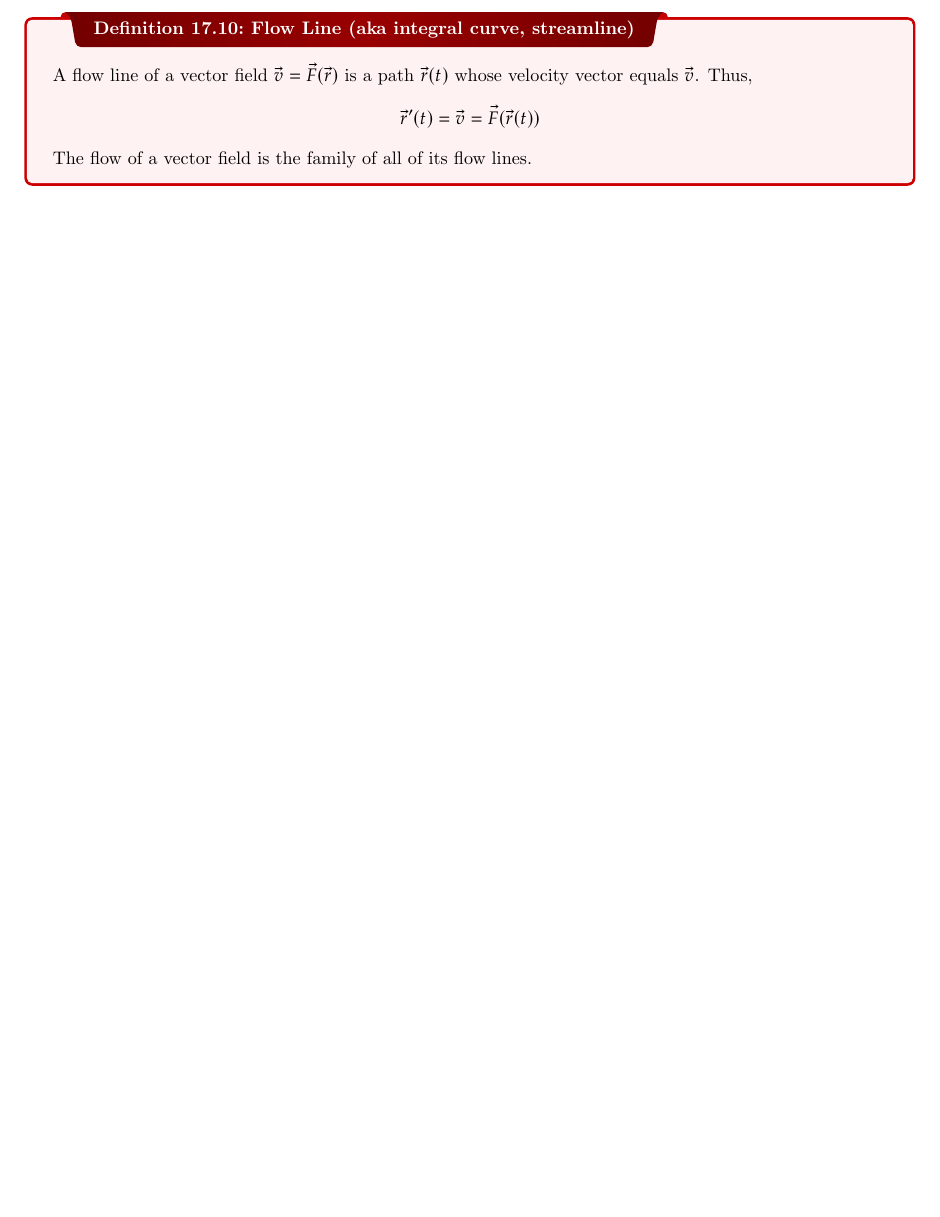
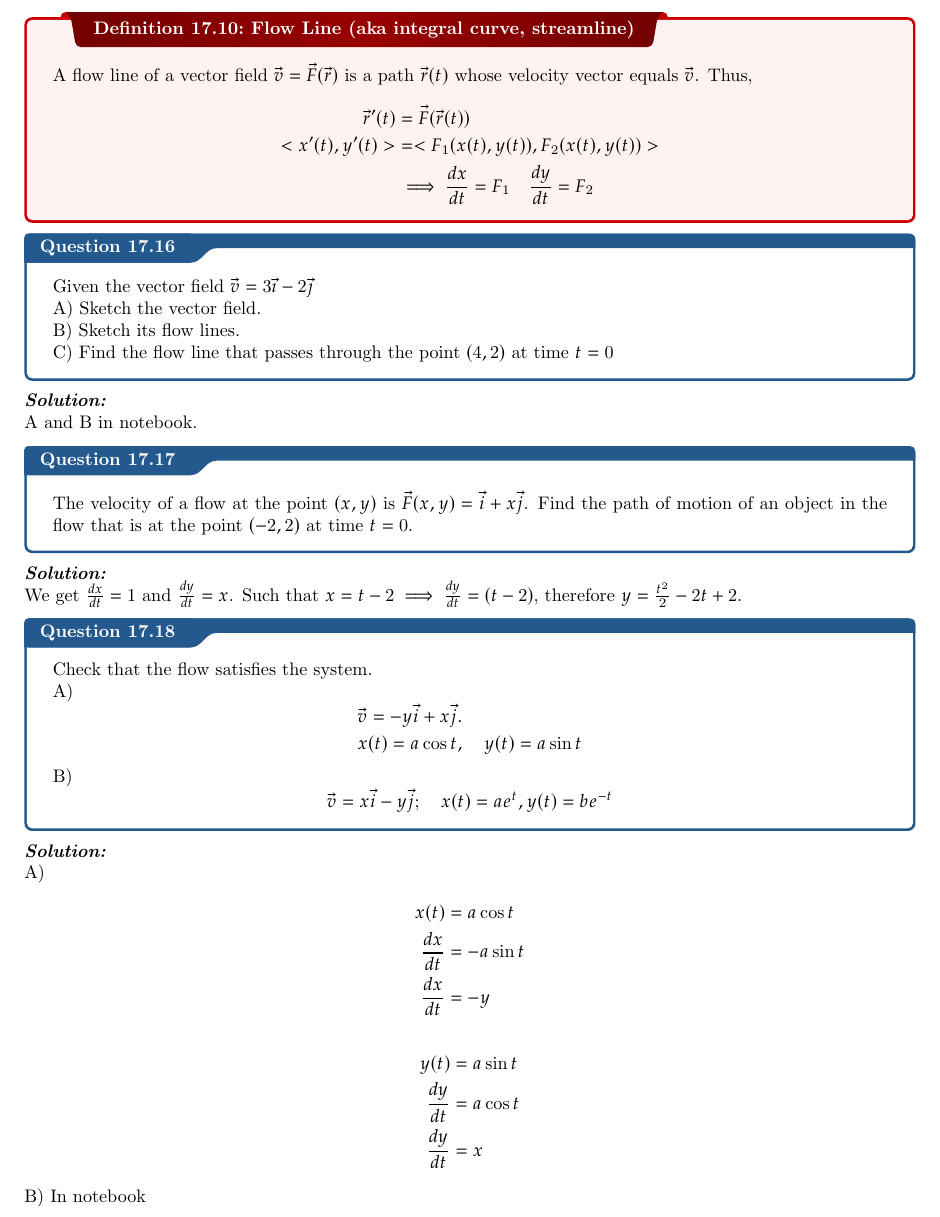
Before and after one commit to jeremiahvuong/math263, a LaTeX document (main.tex): part of page 46 of 46, cut so that both start at the same text. Compiled offline with pdfLaTeX.

Commit message:
new: nov2

```diff
--- a/main.tex
+++ b/main.tex
@@ -1444,7 +1444,46 @@ The direction of $\vec{F}$ at each point is orthoginal to the position vector. $
 \subsection{The Flow of a Vector Field}
 \dfn{Flow Line (aka integral curve, streamline)}{
   A flow line of a vector field $\vec{v}=\vec{F}(\vec{r})$ is a path $\vec{r}(t)$ whose velocity vector equals $\vec{v}$. Thus,
-  $$ \vec{r}^{\prime}(t)=\vec{v}=\vec{F}(\vec{r}(t))$$
-  The flow of a vector field is the family of all of its flow lines.
+  \begin{align*}
+    \vec{r}^{\prime}(t) &=\vec{F}(\vec{r}(t)) \\
+    <x'(t),y'(t)> &= <F_1(x(t),y(t)),F_2(x(t),y(t))> \\
+    & \implies \frac{dx}{dt} = F_1 \quad \frac{dy}{dt} = F_2
+  \end{align*}
 }
+\qs{}{
+  Given the vector field $\vec{v}=3 \vec{\imath}-2 \vec{\jmath}$ \\
+  A) Sketch the vector field. \\
+  B) Sketch its flow lines. \\
+  C) Find the flow line that passes through the point $(4,2)$ at time $t=0$
+}
+\sol \\
+A and B in notebook.
+\qs{}{
+The velocity of a flow at the point $(x, y)$ is $\vec{F}(x, y)=\vec{i}+x \vec{j}$. Find the path of motion of an object in the flow that is at the point $(-2,2)$ at time $t=0$.
+}
+\sol \\
+We get $\frac{dx}{dt} = 1$ and $\frac{dy}{dt} = x$. Such that $x = t-2 \implies \frac{dy}{dt} = (t-2)$, therefore $y=\frac{t^2}{2}-2t+2$.
+\qs{}{
+  Check that the flow satisfies the system.\\
+A)
+$$\begin{aligned}
+& \vec{v}=-y \vec{i}+x \vec{j} . \\
+& x(t)=a \cos t, \quad y(t)=a \sin t
+\end{aligned}$$
+B)
+$$\vec{v}=x \vec{i}-y \vec{j} ; \quad x(t)=a e^t, y(t)=b e^{-t}$$
+}
+\sol \\
+A)
+\begin{align*}
+  x(t) &= a \cos t\\
+  \frac{dx}{dt} &= -a \sin t \\
+  \frac{dx}{dt} &= -y
+\end{align*}
+\begin{align*}
+  y(t) &= a \sin t\\
+  \frac{dy}{dt} &= a \cos t \\
+  \frac{dy}{dt} &= x
+\end{align*}
+B) In notebook
 \end{document}
```
